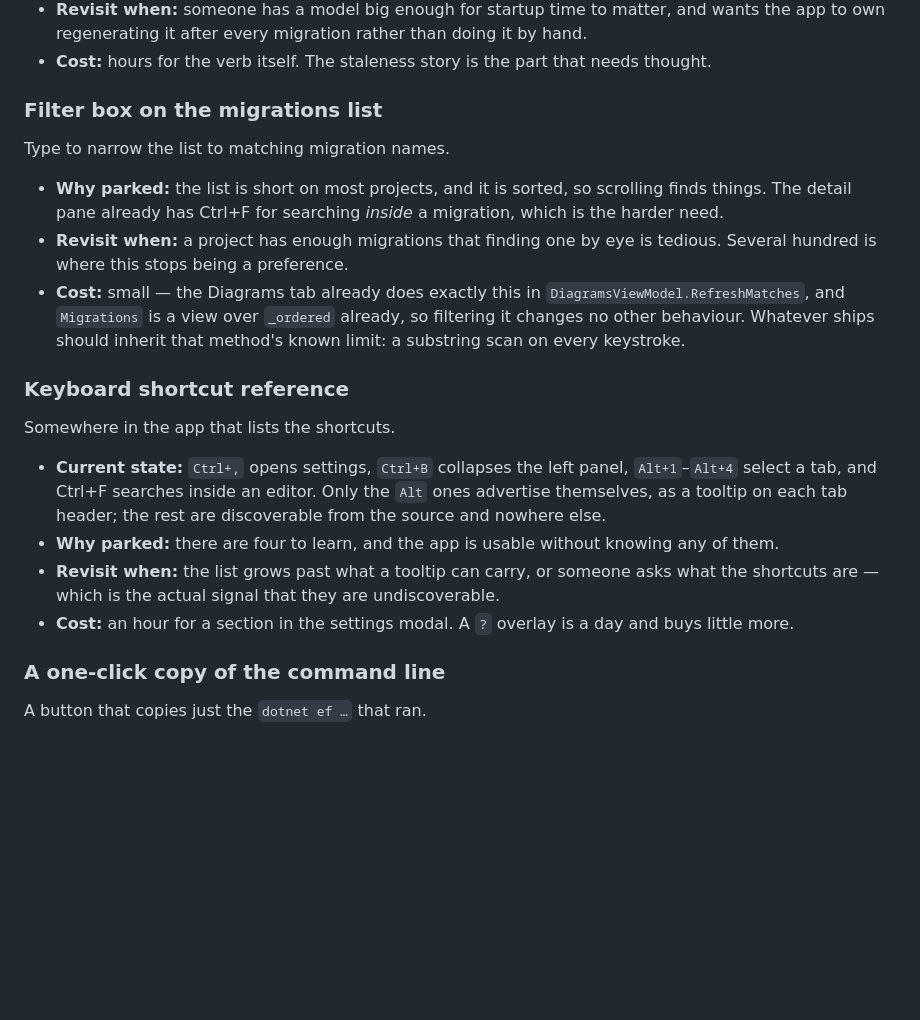
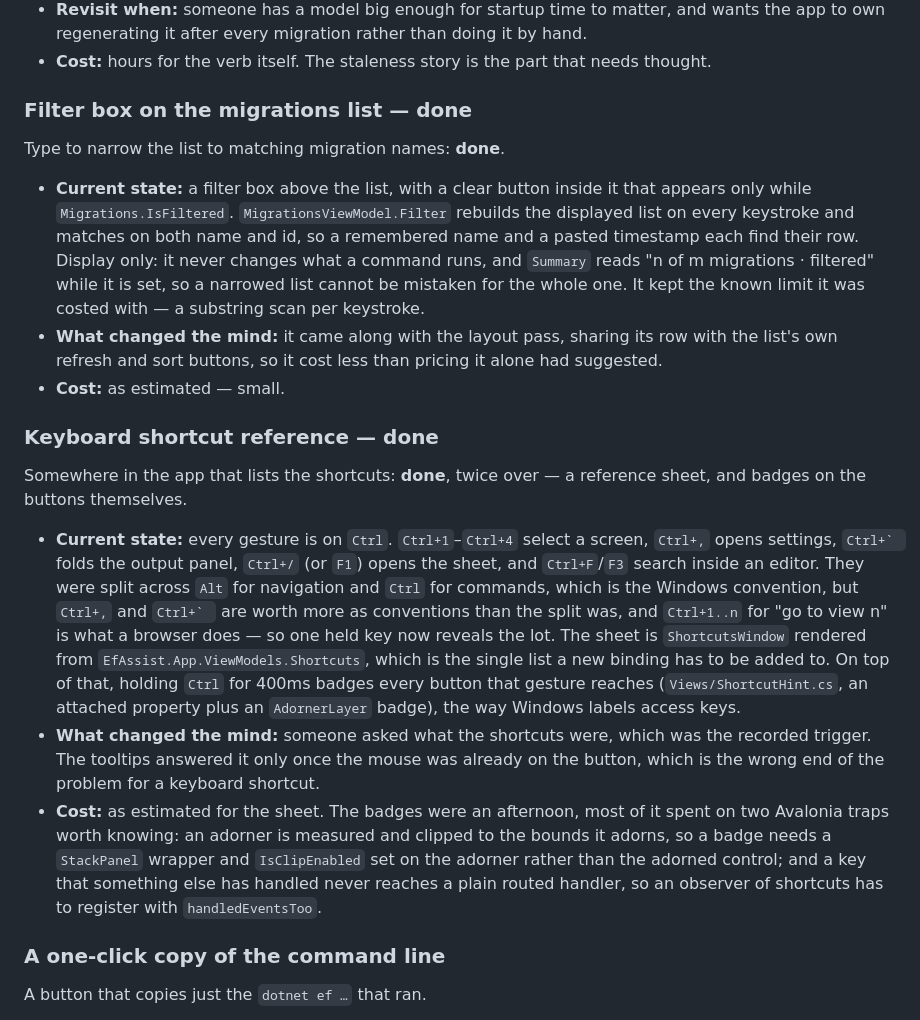
Before and after one commit to matthewtoghill/EfAssist, a Markdown page: docs/ROADMAP.md, the part around the change. Rendered like a GitHub page; blank space fills up the shorter version.

Commit message:
chore: update roadmap

```diff
--- a/docs/ROADMAP.md
+++ b/docs/ROADMAP.md
@@ -210,27 +210,40 @@ Generate a compiled model, which cuts EF's startup cost on a large model.
   own regenerating it after every migration rather than doing it by hand.
 - **Cost:** hours for the verb itself. The staleness story is the part that needs thought.
 
-### Filter box on the migrations list
-Type to narrow the list to matching migration names.
+### Filter box on the migrations list — done
+Type to narrow the list to matching migration names: **done**.
 
-- **Why parked:** the list is short on most projects, and it is sorted, so scrolling finds things. The
-  detail pane already has Ctrl+F for searching *inside* a migration, which is the harder need.
-- **Revisit when:** a project has enough migrations that finding one by eye is tedious. Several
-  hundred is where this stops being a preference.
-- **Cost:** small — the Diagrams tab already does exactly this in `DiagramsViewModel.RefreshMatches`,
-  and `Migrations` is a view over `_ordered` already, so filtering it changes no other behaviour.
-  Whatever ships should inherit that method's known limit: a substring scan on every keystroke.
+- **Current state:** a filter box above the list, with a clear button inside it that appears only
+  while `Migrations.IsFiltered`. `MigrationsViewModel.Filter` rebuilds the displayed list on every
+  keystroke and matches on both name and id, so a remembered name and a pasted timestamp each find
+  their row. Display only: it never changes what a command runs, and `Summary` reads "n of m
+  migrations · filtered" while it is set, so a narrowed list cannot be mistaken for the whole one.
+  It kept the known limit it was costed with — a substring scan per keystroke.
+- **What changed the mind:** it came along with the layout pass, sharing its row with the list's own
+  refresh and sort buttons, so it cost less than pricing it alone had suggested.
+- **Cost:** as estimated — small.
 
-### Keyboard shortcut reference
-Somewhere in the app that lists the shortcuts.
+### Keyboard shortcut reference — done
+Somewhere in the app that lists the shortcuts: **done**, twice over — a reference sheet, and badges on
+the buttons themselves.
 
-- **Current state:** `Ctrl+,` opens settings, `Ctrl+B` collapses the left panel, `Alt+1`–`Alt+4`
-  select a tab, and Ctrl+F searches inside an editor. Only the `Alt` ones advertise themselves, as a
-  tooltip on each tab header; the rest are discoverable from the source and nowhere else.
-- **Why parked:** there are four to learn, and the app is usable without knowing any of them.
-- **Revisit when:** the list grows past what a tooltip can carry, or someone asks what the shortcuts
-  are — which is the actual signal that they are undiscoverable.
-- **Cost:** an hour for a section in the settings modal. A `?` overlay is a day and buys little more.
+- **Current state:** every gesture is on `Ctrl`. `Ctrl+1`–`Ctrl+4` select a screen, `Ctrl+,` opens
+  settings, ``Ctrl+` `` folds the output panel, `Ctrl+/` (or `F1`) opens the sheet, and `Ctrl+F`/`F3`
+  search inside an editor. They were split across `Alt` for navigation and `Ctrl` for commands, which
+  is the Windows convention, but `Ctrl+,` and ``Ctrl+` `` are worth more as conventions than the split
+  was, and `Ctrl+1..n` for "go to view n" is what a browser does — so one held key now reveals the
+  lot. The sheet is `ShortcutsWindow` rendered from `EfAssist.App.ViewModels.Shortcuts`, which is the
+  single list a new binding has to be added to. On top of that, holding `Ctrl` for 400ms badges every
+  button that gesture reaches (`Views/ShortcutHint.cs`, an attached property plus an `AdornerLayer`
+  badge), the way Windows labels access keys.
+- **What changed the mind:** someone asked what the shortcuts were, which was the recorded trigger.
+  The tooltips answered it only once the mouse was already on the button, which is the wrong end of
+  the problem for a keyboard shortcut.
+- **Cost:** as estimated for the sheet. The badges were an afternoon, most of it spent on two
+  Avalonia traps worth knowing: an adorner is measured and clipped to the bounds it adorns, so a
+  badge needs a `StackPanel` wrapper and `IsClipEnabled` set on the adorner rather than the adorned
+  control; and a key that something else has handled never reaches a plain routed handler, so an
+  observer of shortcuts has to register with `handledEventsToo`.
 
 ### A one-click copy of the command line
 A button that copies just the `dotnet ef …` that ran.
```
